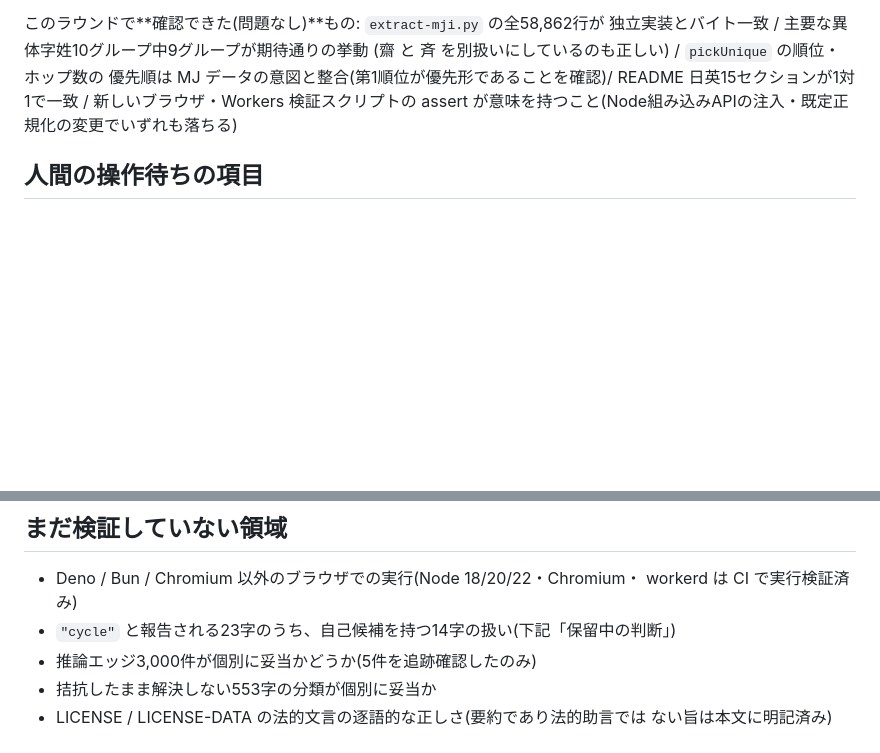
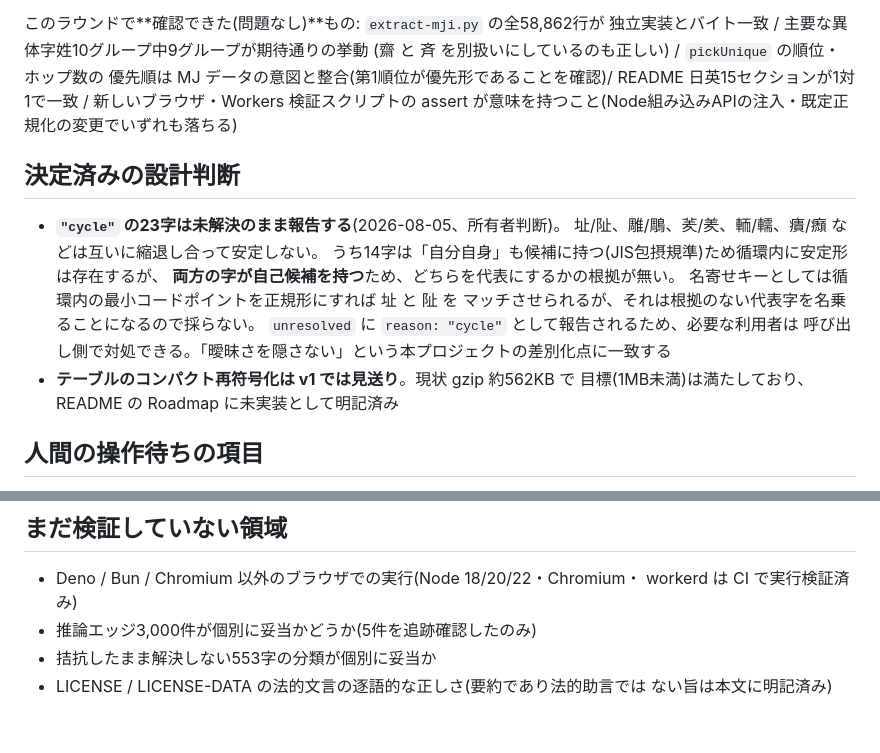
Before and after one commit to tomatomerde/itaiji-normalize, a Markdown page: NOTES.md, 2 parts joined by grey strips. Drawn GitHub-style; blank space fills up the shorter version.

Commit message:
Settle the cycling-characters question: leave them unresolved
The owner chose to keep reporting the 23 cycling characters as
reason: cycle rather than canonicalising them by code point. Both members
of each pair list themselves as a candidate, so picking one as the
representative would mean naming a form the data does not support —
the thing this package exists not to do. Callers who need 址 and 阯 to
match can act on the reported reason themselves.

```diff
--- a/NOTES.md
+++ b/NOTES.md
@@ -119,6 +119,19 @@ npm 公開はドライランまで実施済みで、実公開は人間の作業
 README 日英15セクションが1対1で一致 / 新しいブラウザ・Workers 検証スクリプトの
 assert が意味を持つこと(Node組み込みAPIの注入・既定正規化の変更でいずれも落ちる)
 
+## 決定済みの設計判断
+
+- **`"cycle"` の23字は未解決のまま報告する**(2026-08-05、所有者判断)。
+  址/阯、雕/鵰、羐/羑、輀/轜、㿉/㿗 などは互いに縮退し合って安定しない。
+  うち14字は「自分自身」も候補に持つ(JIS包摂規準)ため循環内に安定形は存在するが、
+  **両方の字が自己候補を持つ**ため、どちらを代表にするかの根拠が無い。
+  名寄せキーとしては循環内の最小コードポイントを正規形にすれば 址 と 阯 を
+  マッチさせられるが、それは根拠のない代表字を名乗ることになるので採らない。
+  `unresolved` に `reason: "cycle"` として報告されるため、必要な利用者は
+  呼び出し側で対処できる。「曖昧さを隠さない」という本プロジェクトの差別化点に一致する
+- **テーブルのコンパクト再符号化は v1 では見送り**。現状 gzip 約562KB で
+  目標(1MB未満)は満たしており、README の Roadmap に未実装として明記済み
+
 ## 人間の操作待ちの項目
 
 - **`DEV_STANDARDS_TOKEN`**(dev-standards への Fine-grained PAT, Contents:
@@ -138,7 +151,6 @@ assert が意味を持つこと(Node組み込みAPIの注入・既定正規化
 
 - Deno / Bun / Chromium 以外のブラウザでの実行(Node 18/20/22・Chromium・
   workerd は CI で実行検証済み)
-- `"cycle"` と報告される23字のうち、自己候補を持つ14字の扱い(下記「保留中の判断」)
 - 推論エッジ3,000件が個別に妥当かどうか(5件を追跡確認したのみ)
 - 拮抗したまま解決しない553字の分類が個別に妥当か
 - LICENSE / LICENSE-DATA の法的文言の逐語的な正しさ(要約であり法的助言では
```
